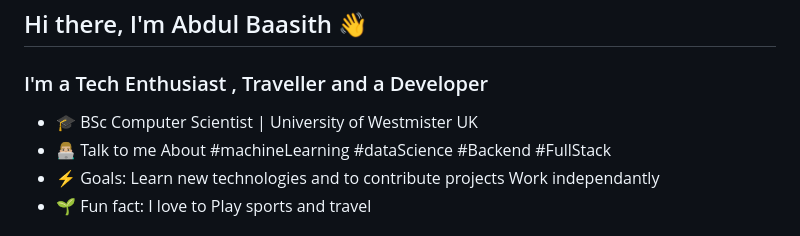
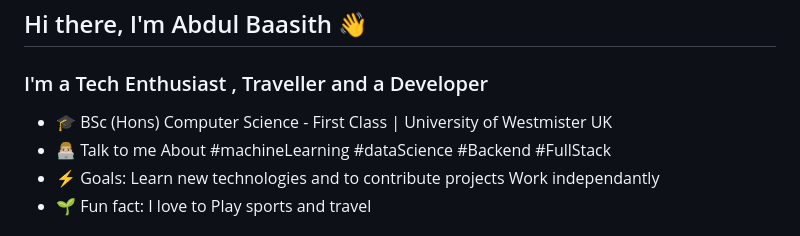
Before and after one commit to baasithshiyam/baasithshiyam, a Markdown page: README.md, the part around the change. GitHub-like rendering.

Commit message:
Update README.md
int

```diff
--- a/README.md
+++ b/README.md
@@ -2,7 +2,7 @@
 
 ### I'm a Tech Enthusiast , Traveller and a Developer
 
-- 🎓 BSc Computer Scientist | University of Westmister UK
+- 🎓 BSc (Hons) Computer Science - First Class | University of Westmister UK
 - 👨🏼‍💻 Talk to me About #machineLearning #dataScience #Backend #FullStack
 - ⚡ Goals: Learn new technologies and to contribute projects Work independantly
 - 🌱 Fun fact: I love to Play sports and travel
```
